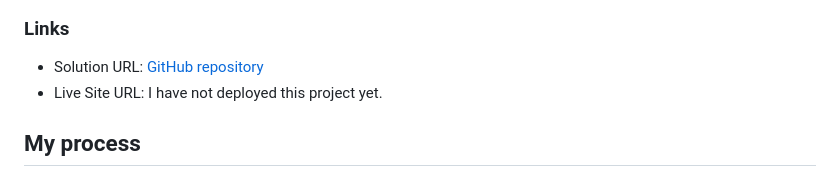
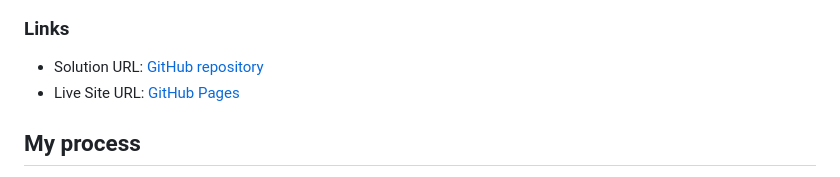
Before and after one commit to HenriBranken/fem-recipe-page, a Markdown page: README.md, the part around the change. Rendered like a GitHub page.

Commit message:
Update live site URL in README.md

```diff
--- a/README.md
+++ b/README.md
@@ -36,7 +36,7 @@ I needed to build a responsive recipe page that matched the supplied design as c
 ### Links
 
 - Solution URL: [GitHub repository](https://github.com/HenriBranken/fem-recipe-page)
-- Live Site URL: I have not deployed this project yet.
+- Live Site URL: [GitHub Pages](https://henribranken.github.io/fem-recipe-page)
 
 ## My process
 
```
